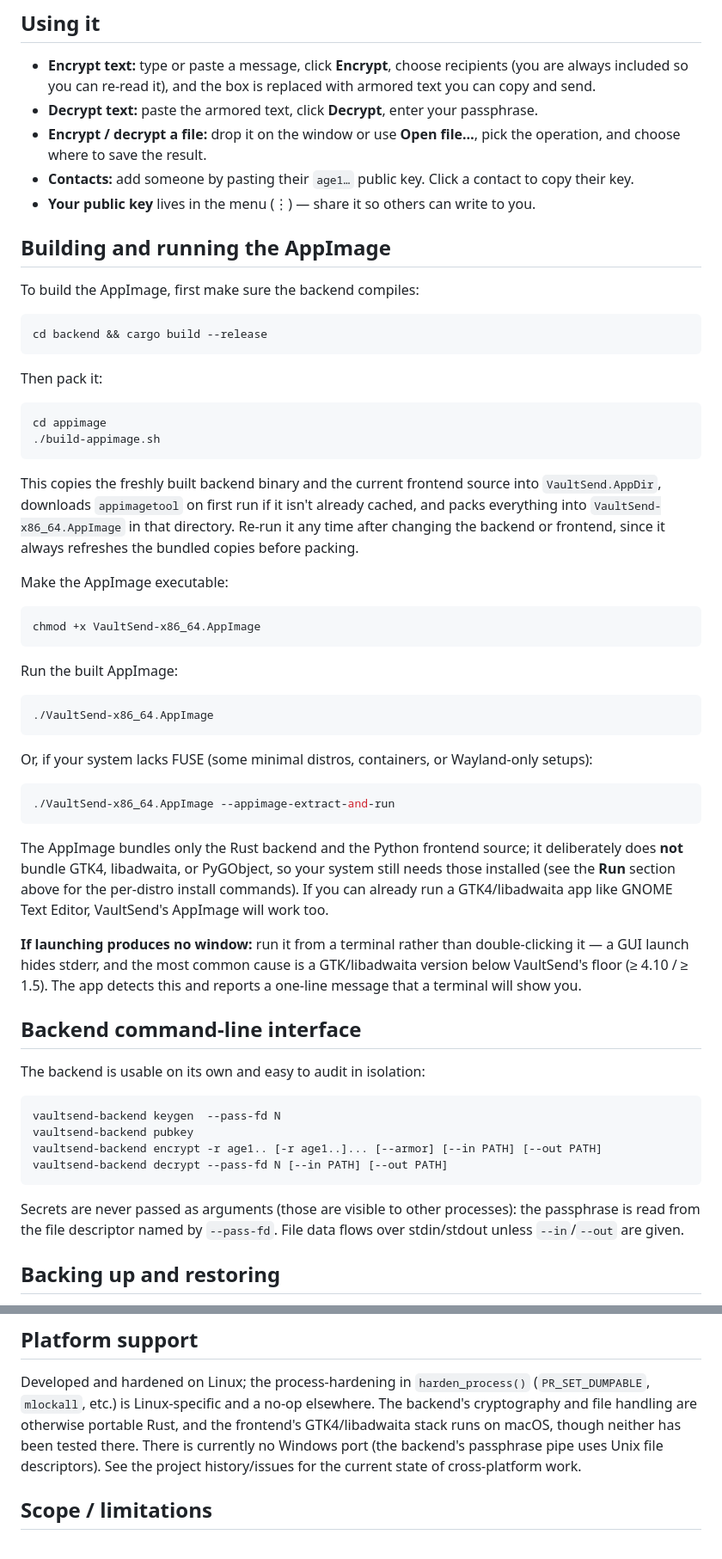
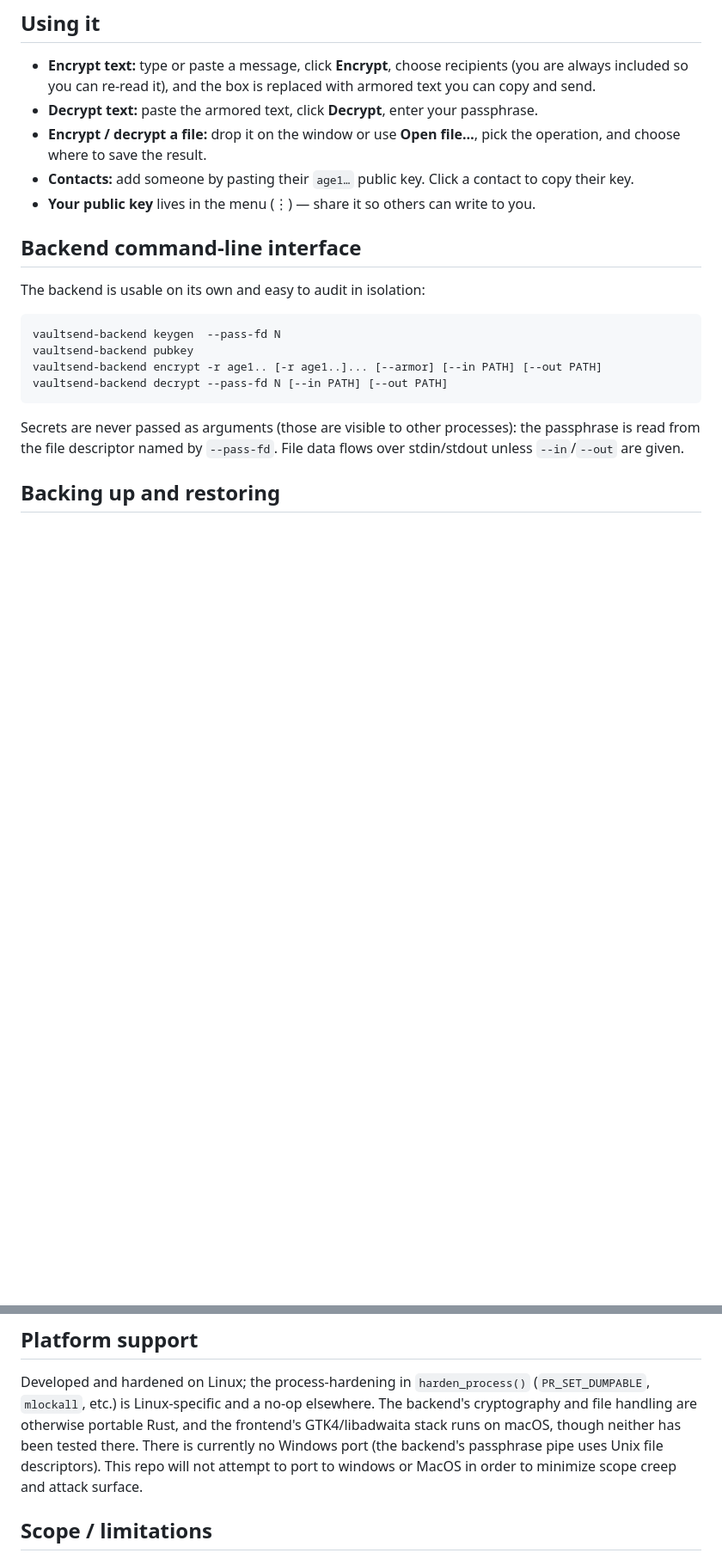
Before and after one commit to caelenm/vaultsend, a Markdown page: README.md, 2 parts joined by grey strips. Shown at 86% size. GitHub-like rendering; blank space fills up the shorter version.

````diff
--- a/README.md
+++ b/README.md
@@ -178,45 +182,6 @@ list of `{"name", "pubkey"}` objects — copy the file to back it up or move it.
 - **Your public key** lives in the menu (⋮) — share it so others can write to you.
 
 
-
-## Building and running the AppImage
-
-To build the AppImage, first make sure the backend compiles:
-
-```sh
-cd backend && cargo build --release
-```
-
-Then pack it:
-
-```sh
-cd appimage
-./build-appimage.sh
-```
-
-This copies the freshly built backend binary and the current frontend source into `VaultSend.AppDir`, downloads `appimagetool` on first run if it isn't already cached, and packs everything into `VaultSend-x86_64.AppImage` in that directory. Re-run it any time after changing the backend or frontend, since it always refreshes the bundled copies before packing.
-
-Make the AppImage executable:
-
-```sh
-chmod +x VaultSend-x86_64.AppImage
-```
-
-Run the built AppImage:
-
-```sh
-./VaultSend-x86_64.AppImage
-```
-
-Or, if your system lacks FUSE (some minimal distros, containers, or Wayland-only setups):
-
-```sh
-./VaultSend-x86_64.AppImage --appimage-extract-and-run
-```
-
-The AppImage bundles only the Rust backend and the Python frontend source; it deliberately does **not** bundle GTK4, libadwaita, or PyGObject, so your system still needs those installed (see the **Run** section above for the per-distro install commands). If you can already run a GTK4/libadwaita app like GNOME Text Editor, VaultSend's AppImage will work too.
-
-**If launching produces no window:** run it from a terminal rather than double-clicking it — a GUI launch hides stderr, and the most common cause is a GTK/libadwaita version below VaultSend's floor (≥ 4.10 / ≥ 1.5). The app detects this and reports a one-line message that a terminal will show you.
 
 ## Backend command-line interface
 
@@ -296,8 +261,7 @@ Developed and hardened on Linux; the process-hardening in `harden_process()`
 The backend's cryptography and file handling are otherwise portable Rust, and
 the frontend's GTK4/libadwaita stack runs on macOS, though neither has been
 tested there. There is currently no Windows port (the backend's passphrase
-pipe uses Unix file descriptors). See the project history/issues for the
-current state of cross-platform work.
+pipe uses Unix file descriptors). This repo will not attempt to port to windows or MacOS in order to minimize scope creep and attack surface.
 
 ## Scope / limitations
 
````
Also changed, not shown: other parts of README.md (+21 -17 lines).
